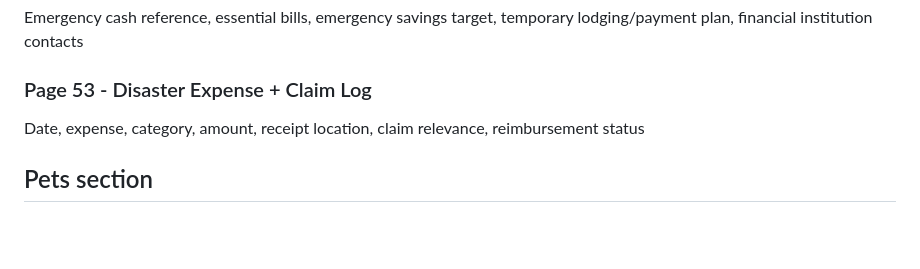
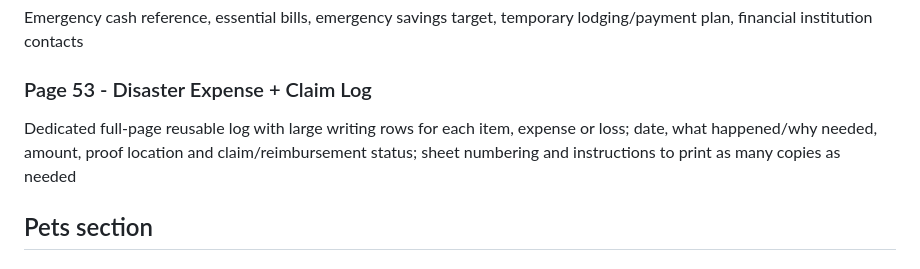
Before and after one commit to eyesonproductions-lgtm/LIVSOLV, a Markdown page: products/systems-down-page-manifest.md, the part around the change. Drawn GitHub-style; blank space fills up the shorter version.

Commit message:
Record full-page expense log design

```diff
--- a/products/systems-down-page-manifest.md
+++ b/products/systems-down-page-manifest.md
@@ -249,7 +249,7 @@ Policies, insurer contacts, deductibles, claim numbers, adjuster notes and prope
 Emergency cash reference, essential bills, emergency savings target, temporary lodging/payment plan, financial institution contacts
 
 ### Page 53 - Disaster Expense + Claim Log
-Date, expense, category, amount, receipt location, claim relevance, reimbursement status
+Dedicated full-page reusable log with large writing rows for each item, expense or loss; date, what happened/why needed, amount, proof location and claim/reimbursement status; sheet numbering and instructions to print as many copies as needed
 
 ## Pets section
 
```
